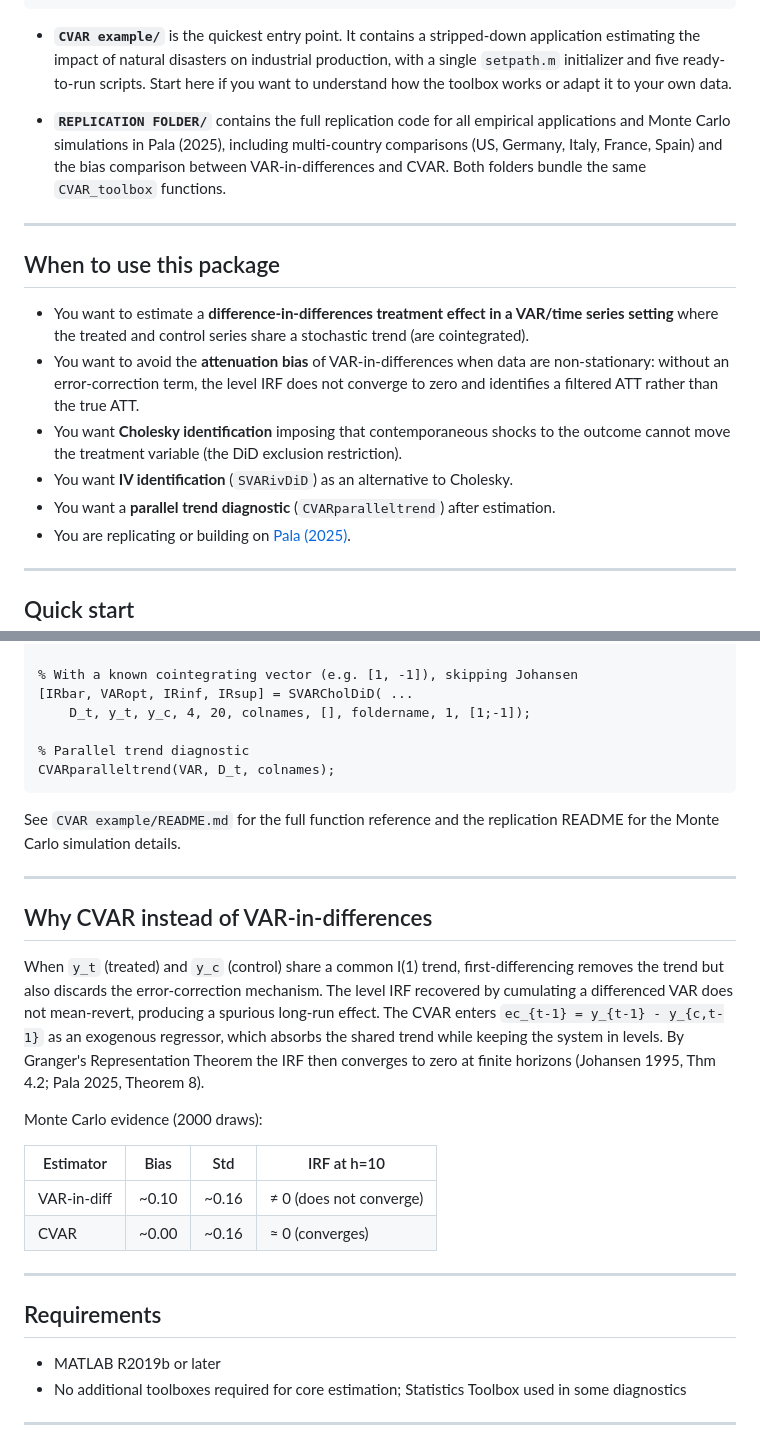
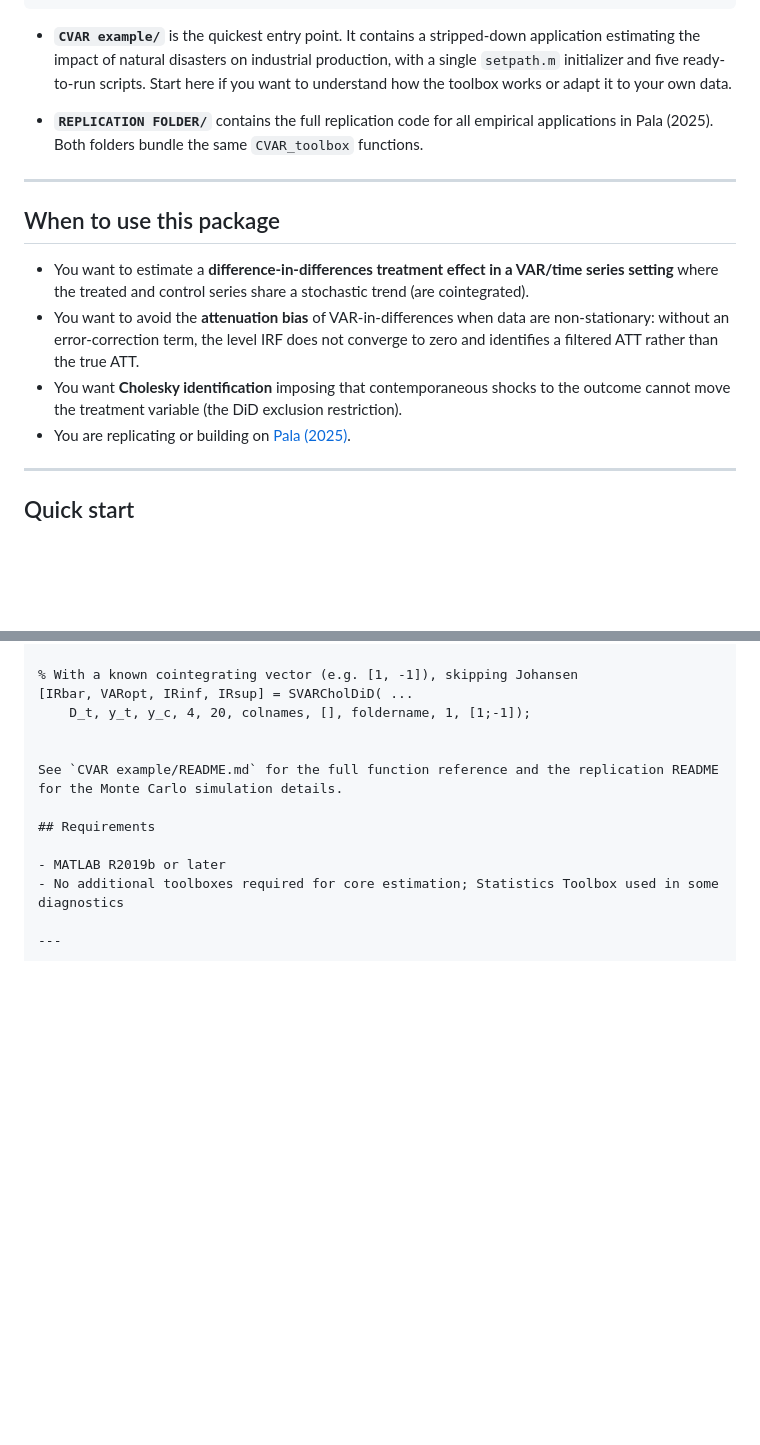
Before and after one commit to Raimondo-P/Control-VAR, a Markdown page: README.md, 2 parts joined by grey strips. GitHub-like rendering; blank space fills up the shorter version.

````diff
--- a/README.md
+++ b/README.md
@@ -18,7 +18,7 @@ Control-VAR/
 
 - **`CVAR example/`** is the quickest entry point. It contains a stripped-down application estimating the impact of natural disasters on industrial production, with a single `setpath.m` initializer and five ready-to-run scripts. Start here if you want to understand how the toolbox works or adapt it to your own data.
 
-- **`REPLICATION FOLDER/`** contains the full replication code for all empirical applications and Monte Carlo simulations in Pala (2025), including multi-country comparisons (US, Germany, Italy, France, Spain) and the bias comparison between VAR-in-differences and CVAR. Both folders bundle the same `CVAR_toolbox` functions.
+- **`REPLICATION FOLDER/`** contains the full replication code for all empirical applications in Pala (2025). Both folders bundle the same `CVAR_toolbox` functions.
 
 ---
 
@@ -27,8 +27,6 @@ Control-VAR/
 - You want to estimate a **difference-in-differences treatment effect in a VAR/time series setting** where the treated and control series share a stochastic trend (are cointegrated).
 - You want to avoid the **attenuation bias** of VAR-in-differences when data are non-stationary: without an error-correction term, the level IRF does not converge to zero and identifies a filtered ATT rather than the true ATT.
 - You want **Cholesky identification** imposing that contemporaneous shocks to the outcome cannot move the treatment variable (the DiD exclusion restriction).
-- You want **IV identification** (`SVARivDiD`) as an alternative to Cholesky.
-- You want a **parallel trend diagnostic** (`CVARparalleltrend`) after estimation.
 - You are replicating or building on [Pala (2025)](https://arxiv.org/abs/2510.23762).
 
 ---
@@ -58,26 +56,8 @@ To use the toolbox on your own data:
 [IRbar, VARopt, IRinf, IRsup] = SVARCholDiD( ...
     D_t, y_t, y_c, 4, 20, colnames, [], foldername, 1, [1;-1]);
 
-% Parallel trend diagnostic
-CVARparalleltrend(VAR, D_t, colnames);
-```
 
 See `CVAR example/README.md` for the full function reference and the replication README for the Monte Carlo simulation details.
-
----
-
-## Why CVAR instead of VAR-in-differences
-
-When `y_t` (treated) and `y_c` (control) share a common I(1) trend, first-differencing removes the trend but also discards the error-correction mechanism. The level IRF recovered by cumulating a differenced VAR does not mean-revert, producing a spurious long-run effect. The CVAR enters `ec_{t-1} = y_{t-1} - y_{c,t-1}` as an exogenous regressor, which absorbs the shared trend while keeping the system in levels. By Granger's Representation Theorem the IRF then converges to zero at finite horizons (Johansen 1995, Thm 4.2; Pala 2025, Theorem 8).
-
-Monte Carlo evidence (2000 draws):
-
-| Estimator       | Bias  | Std   | IRF at h=10         |
-|-----------------|-------|-------|---------------------|
-| VAR-in-diff     | ~0.10 | ~0.16 | ≠ 0 (does not converge) |
-| CVAR            | ~0.00 | ~0.16 | ≈ 0 (converges)     |
-
----
 
 ## Requirements
 
````
